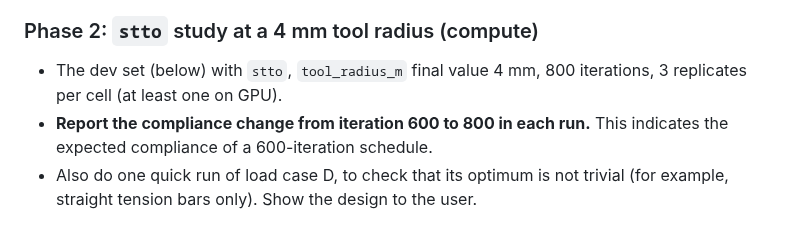
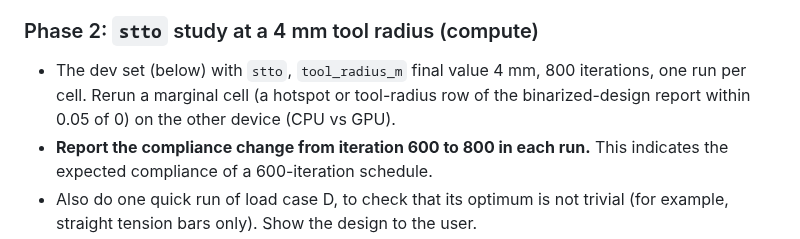
Before and after one commit to jesse-li-agent-projects/spacetime-topology-optimization, a Markdown page: plans/virtual_heat_timefield.md, the part around the change. GitHub-like rendering.

Commit message:
plans: one Phase 2 run per cell, marginal cells rerun on the other device
Co-Authored-By: Claude Opus 5.5 <noreply@anthropic.com>
Claude-Session: https://claude.ai/code/session_011TJniUFKZXB6FkYeeoNmaH

```diff
--- a/plans/virtual_heat_timefield.md
+++ b/plans/virtual_heat_timefield.md
@@ -266,7 +266,8 @@ Each phase is one or more PRs. Keep the commits small (see `CLAUDE.local.md`). P
 ### Phase 2: `stto` study at a 4 mm tool radius (compute)
 
 - The dev set (below) with `stto`, `tool_radius_m` final value 4 mm, 800 iterations,
-  3 replicates per cell (at least one on GPU).
+  one run per cell. Rerun a marginal cell (a hotspot or tool-radius row of the
+  binarized-design report within 0.05 of 0) on the other device (CPU vs GPU).
 - **Report the compliance change from iteration 600 to 800 in each run.** This
   indicates the expected compliance of a 600-iteration schedule.
 - Also do one quick run of load case D, to check that its optimum is not trivial (for
```
